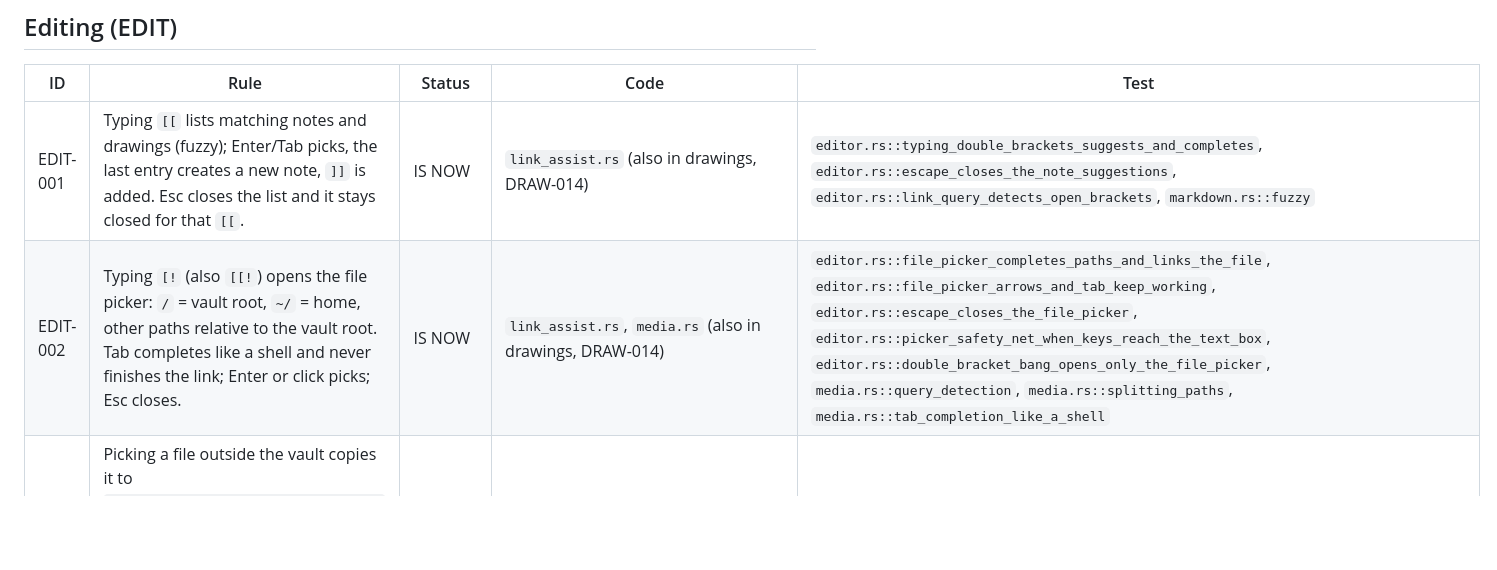
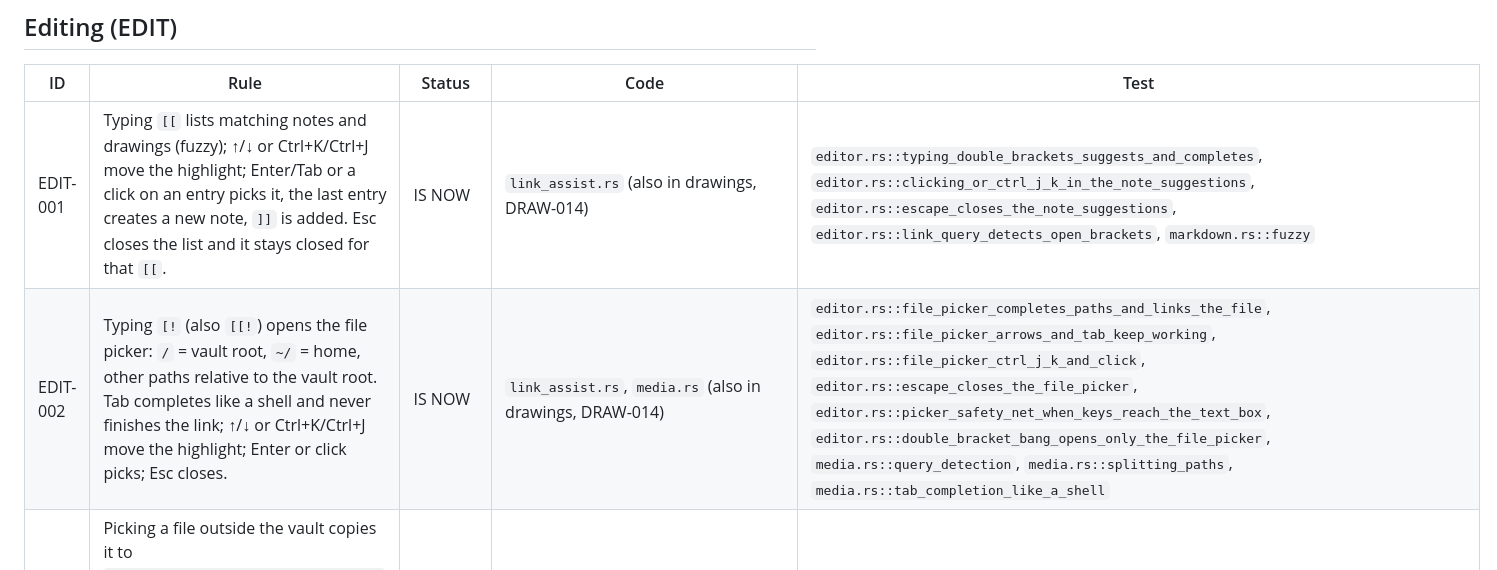
Before and after one commit to rabalyn/shale, a Markdown page: docs/spec/links-and-editor.md, the part around the change. Drawn GitHub-style; blank space fills up the shorter version.

```diff
--- a/docs/spec/links-and-editor.md
+++ b/docs/spec/links-and-editor.md
@@ -25,8 +25,8 @@ Tests are named `file.rs::test_fn` (all under `src/`).
 
 | ID | Rule | Status | Code | Test |
 |---|---|---|---|---|
-| EDIT-001 | Typing `[[` lists matching notes and drawings (fuzzy); Enter/Tab picks, the last entry creates a new note, `]]` is added. Esc closes the list and it stays closed for that `[[`. | IS NOW | `link_assist.rs` (also in drawings, DRAW-014) | `editor.rs::typing_double_brackets_suggests_and_completes`, `editor.rs::escape_closes_the_note_suggestions`, `editor.rs::link_query_detects_open_brackets`, `markdown.rs::fuzzy` |
-| EDIT-002 | Typing `[!` (also `[[!`) opens the file picker: `/` = vault root, `~/` = home, other paths relative to the vault root. Tab completes like a shell and never finishes the link; Enter or click picks; Esc closes. | IS NOW | `link_assist.rs`, `media.rs` (also in drawings, DRAW-014) | `editor.rs::file_picker_completes_paths_and_links_the_file`, `editor.rs::file_picker_arrows_and_tab_keep_working`, `editor.rs::escape_closes_the_file_picker`, `editor.rs::picker_safety_net_when_keys_reach_the_text_box`, `editor.rs::double_bracket_bang_opens_only_the_file_picker`, `media.rs::query_detection`, `media.rs::splitting_paths`, `media.rs::tab_completion_like_a_shell` |
+| EDIT-001 | Typing `[[` lists matching notes and drawings (fuzzy); ↑/↓ or Ctrl+K/Ctrl+J move the highlight; Enter/Tab or a click on an entry picks it, the last entry creates a new note, `]]` is added. Esc closes the list and it stays closed for that `[[`. | IS NOW | `link_assist.rs` (also in drawings, DRAW-014) | `editor.rs::typing_double_brackets_suggests_and_completes`, `editor.rs::clicking_or_ctrl_j_k_in_the_note_suggestions`, `editor.rs::escape_closes_the_note_suggestions`, `editor.rs::link_query_detects_open_brackets`, `markdown.rs::fuzzy` |
+| EDIT-002 | Typing `[!` (also `[[!`) opens the file picker: `/` = vault root, `~/` = home, other paths relative to the vault root. Tab completes like a shell and never finishes the link; ↑/↓ or Ctrl+K/Ctrl+J move the highlight; Enter or click picks; Esc closes. | IS NOW | `link_assist.rs`, `media.rs` (also in drawings, DRAW-014) | `editor.rs::file_picker_completes_paths_and_links_the_file`, `editor.rs::file_picker_arrows_and_tab_keep_working`, `editor.rs::file_picker_ctrl_j_k_and_click`, `editor.rs::escape_closes_the_file_picker`, `editor.rs::picker_safety_net_when_keys_reach_the_text_box`, `editor.rs::double_bracket_bang_opens_only_the_file_picker`, `media.rs::query_detection`, `media.rs::splitting_paths`, `media.rs::tab_completion_like_a_shell` |
 | EDIT-003 | Picking a file outside the vault copies it to `z_media/<YYYY>/<MM>/<YYMMDD>_<name>` (number added if taken) and links the copy; files inside the vault are linked in place. Images become `![[…]]`, other files `[[…]]`. | IS NOW | `media::import_file`, `media::link_for` | `media.rs::importing_copies_into_dated_media_folder`, `media.rs::local_date_is_sane` |
 | EDIT-004 | `[[p ` + name lists only contact notes from the people folder and writes a normal `[[Name]]` link (`[[Folder/Name\|Name]]` if the name is not unique). | IS NOW | `link_assist.rs`, `import/people.rs` (also in drawings, DRAW-014) | `editor.rs::double_brackets_p_lists_people` |
 | EDIT-005 | Enter continues `-`, `*`, `+`, `1.`, `1)` lists and to-dos; Enter on an empty item ends or outdents it; Shift+Enter is a plain new line. Tab/Shift+Tab indent list items by 4 spaces (renumbering) or change heading level 1–6. Alt+↑/↓ move lines and tidy the list. | IS NOW | `lists.rs` | `lists.rs::prefixes`, `lists.rs::enter_continues_lists`, `lists.rs::enter_on_empty_item_ends_or_outdents`, `lists.rs::enter_in_the_middle_renumbers`, `lists.rs::enter_splits_line_at_cursor`, `lists.rs::tab_indents_lists_and_headings`, `lists.rs::moving_lines`, `editor.rs::enter_and_tab_keep_lists_going`, `editor.rs::alt_arrows_move_lines` |
```
Also changed, not shown: README.md (+1 -1 lines), docs/FEATURES.md (+4 -2 lines), docs/changelog-pending/I200.md (added, +7 -0 lines), docs/screenshots/link-suggestions.png, docs/screenshots/people-picker.png, 2 other files.
